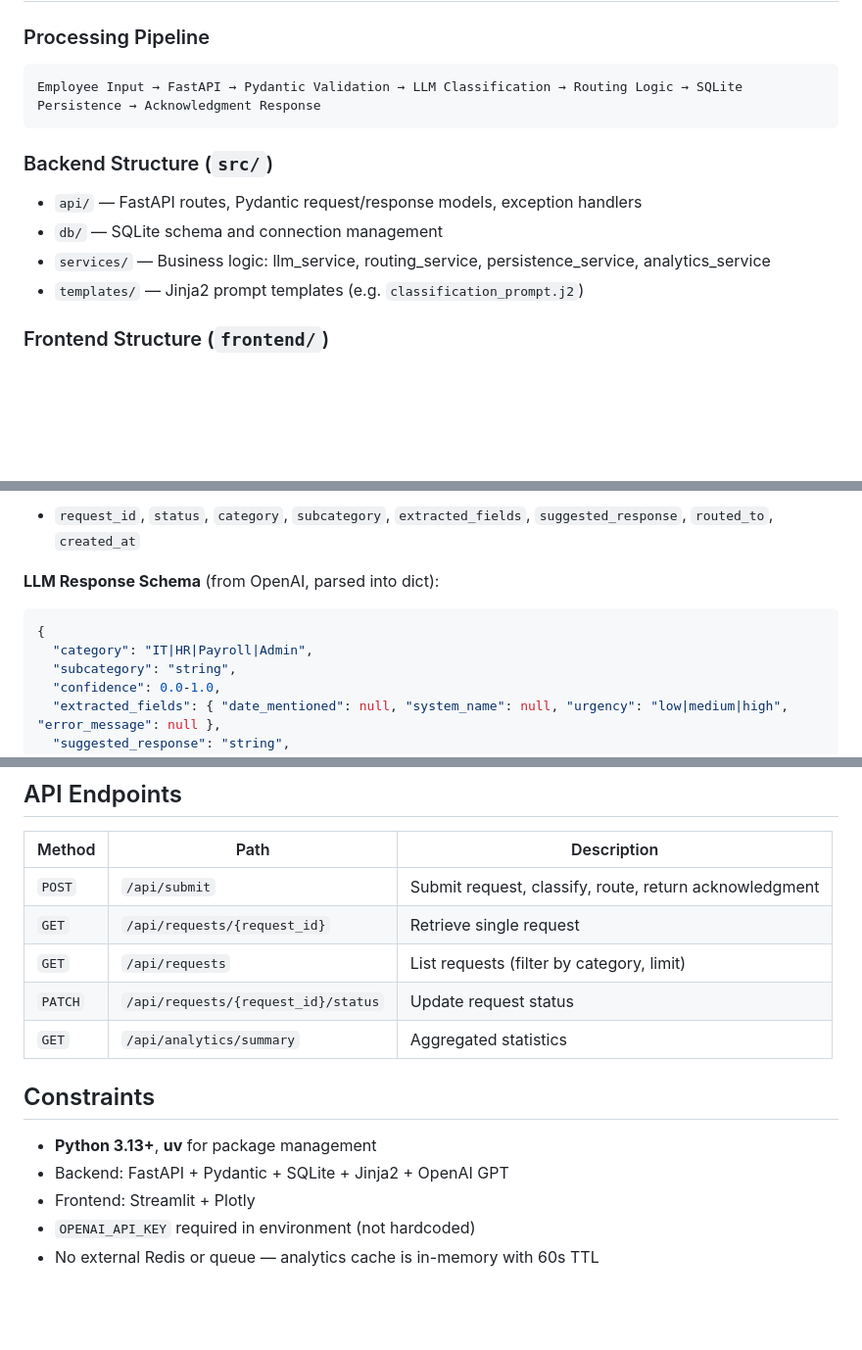
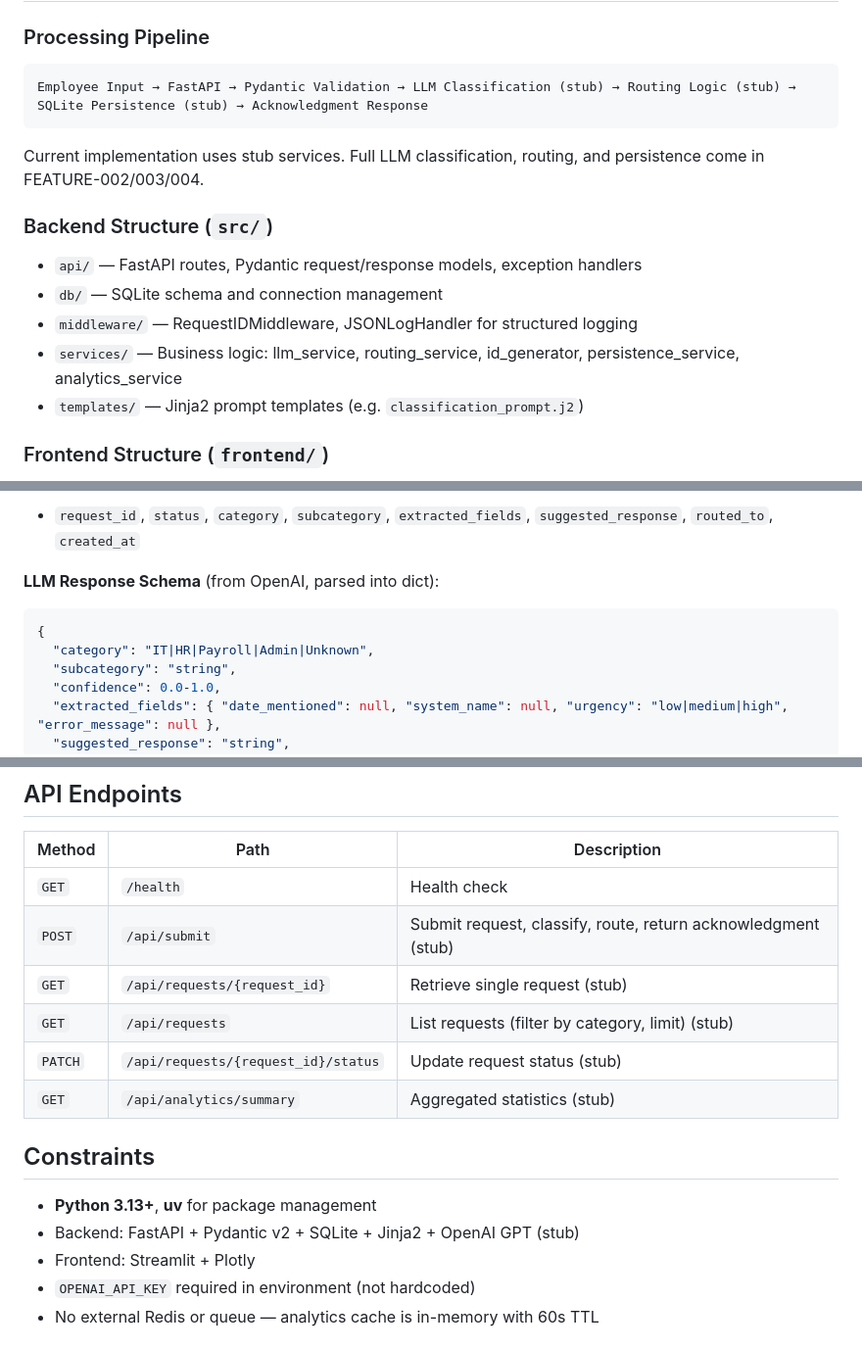
Before and after one commit to sumitdas1984/office-genie-sdd, a Markdown page: CLAUDE.md, 3 parts joined by grey strips. Shown at 98% size. Rendered like a GitHub page; blank space fills up the shorter version.

Commit message:
docs: update knowledge base after FEATURE-001 Stories 1-6 implementation
- Document middleware/ directory and RequestIDMiddleware/JSONLogHandler
- Add id_generator to services list
- Mark stub endpoints as (stub) in API table
- Add CategoryEnum.Unknown to LLM schema
- Update pipeline note about stub services

Co-Authored-By: Claude Opus 4.7 <noreply@anthropic.com>

````diff
--- a/CLAUDE.md
+++ b/CLAUDE.md
@@ -23,14 +23,17 @@ uv run pytest -v
 ### Processing Pipeline
 
 ```
-Employee Input → FastAPI → Pydantic Validation → LLM Classification → Routing Logic → SQLite Persistence → Acknowledgment Response
+Employee Input → FastAPI → Pydantic Validation → LLM Classification (stub) → Routing Logic (stub) → SQLite Persistence (stub) → Acknowledgment Response
 ```
+
+Current implementation uses stub services. Full LLM classification, routing, and persistence come in FEATURE-002/003/004.
 
 ### Backend Structure (`src/`)
 
 - `api/` — FastAPI routes, Pydantic request/response models, exception handlers
 - `db/` — SQLite schema and connection management
-- `services/` — Business logic: llm_service, routing_service, persistence_service, analytics_service
+- `middleware/` — RequestIDMiddleware, JSONLogHandler for structured logging
+- `services/` — Business logic: llm_service, routing_service, id_generator, persistence_service, analytics_service
 - `templates/` — Jinja2 prompt templates (e.g. `classification_prompt.j2`)
 
 ### Frontend Structure (`frontend/`)
@@ -50,7 +53,7 @@ Employee Input → FastAPI → Pydantic Validation → LLM Classification → Ro
 **LLM Response Schema** (from OpenAI, parsed into dict):
 ```json
 {
-  "category": "IT|HR|Payroll|Admin",
+  "category": "IT|HR|Payroll|Admin|Unknown",
   "subcategory": "string",
   "confidence": 0.0-1.0,
   "extracted_fields": { "date_mentioned": null, "system_name": null, "urgency": "low|medium|high", "error_message": null },
@@ -127,16 +130,17 @@ Write failing test  →  Run (verify FAIL)  →  Write implementation  →  Run
 
 | Method | Path | Description |
 |--------|------|-------------|
-| `POST` | `/api/submit` | Submit request, classify, route, return acknowledgment |
-| `GET` | `/api/requests/{request_id}` | Retrieve single request |
-| `GET` | `/api/requests` | List requests (filter by category, limit) |
-| `PATCH` | `/api/requests/{request_id}/status` | Update request status |
-| `GET` | `/api/analytics/summary` | Aggregated statistics |
+| `GET` | `/health` | Health check |
+| `POST` | `/api/submit` | Submit request, classify, route, return acknowledgment (stub) |
+| `GET` | `/api/requests/{request_id}` | Retrieve single request (stub) |
+| `GET` | `/api/requests` | List requests (filter by category, limit) (stub) |
+| `PATCH` | `/api/requests/{request_id}/status` | Update request status (stub) |
+| `GET` | `/api/analytics/summary` | Aggregated statistics (stub) |
 
 ## Constraints
 
 - **Python 3.13+**, **uv** for package management
-- Backend: FastAPI + Pydantic + SQLite + Jinja2 + OpenAI GPT
+- Backend: FastAPI + Pydantic v2 + SQLite + Jinja2 + OpenAI GPT (stub)
 - Frontend: Streamlit + Plotly
 - `OPENAI_API_KEY` required in environment (not hardcoded)
 - No external Redis or queue — analytics cache is in-memory with 60s TTL
````
